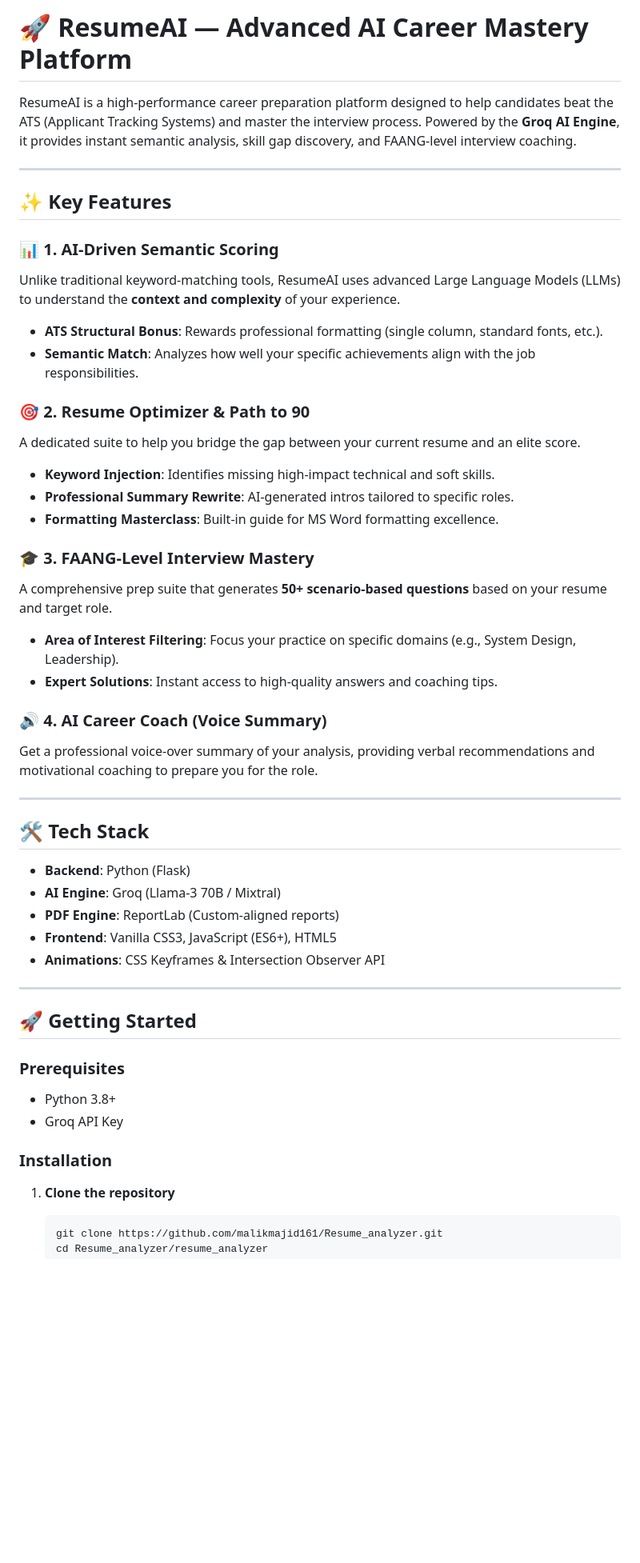
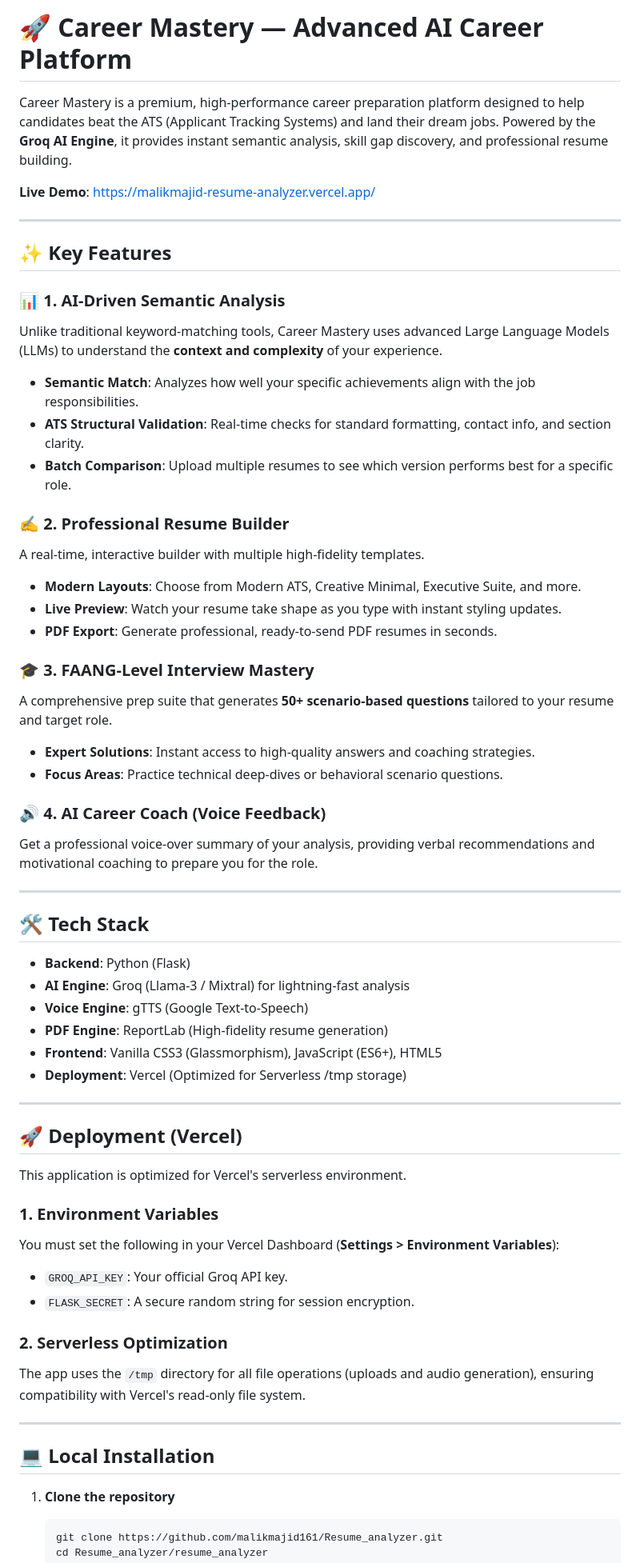
Before and after one commit to malikmajid161/Resume_analyzer, a Markdown page: README.md, the part around one of its changes. Shown at 80% size. Rendered like a GitHub page; blank space fills up the shorter version.

````diff
--- a/README.md
+++ b/README.md
@@ -1,28 +1,31 @@
-# 🚀 ResumeAI — Advanced AI Career Mastery Platform
+# 🚀 Career Mastery — Advanced AI Career Platform
 
-ResumeAI is a high-performance career preparation platform designed to help candidates beat the ATS (Applicant Tracking Systems) and master the interview process. Powered by the **Groq AI Engine**, it provides instant semantic analysis, skill gap discovery, and FAANG-level interview coaching.
+Career Mastery is a premium, high-performance career preparation platform designed to help candidates beat the ATS (Applicant Tracking Systems) and land their dream jobs. Powered by the **Groq AI Engine**, it provides instant semantic analysis, skill gap discovery, and professional resume building.
+
+**Live Demo**: [https://malikmajid-resume-analyzer.vercel.app/](https://malikmajid-resume-analyzer.vercel.app/)
 
 ---
 
 ## ✨ Key Features
 
-### 📊 1. AI-Driven Semantic Scoring
-Unlike traditional keyword-matching tools, ResumeAI uses advanced Large Language Models (LLMs) to understand the **context and complexity** of your experience.
-- **ATS Structural Bonus**: Rewards professional formatting (single column, standard fonts, etc.).
+### 📊 1. AI-Driven Semantic Analysis
+Unlike traditional keyword-matching tools, Career Mastery uses advanced Large Language Models (LLMs) to understand the **context and complexity** of your experience.
 - **Semantic Match**: Analyzes how well your specific achievements align with the job responsibilities.
+- **ATS Structural Validation**: Real-time checks for standard formatting, contact info, and section clarity.
+- **Batch Comparison**: Upload multiple resumes to see which version performs best for a specific role.
 
-### 🎯 2. Resume Optimizer & Path to 90
-A dedicated suite to help you bridge the gap between your current resume and an elite score.
-- **Keyword Injection**: Identifies missing high-impact technical and soft skills.
-- **Professional Summary Rewrite**: AI-generated intros tailored to specific roles.
-- **Formatting Masterclass**: Built-in guide for MS Word formatting excellence.
+### ✍️ 2. Professional Resume Builder
+A real-time, interactive builder with multiple high-fidelity templates.
+- **Modern Layouts**: Choose from Modern ATS, Creative Minimal, Executive Suite, and more.
+- **Live Preview**: Watch your resume take shape as you type with instant styling updates.
+- **PDF Export**: Generate professional, ready-to-send PDF resumes in seconds.
 
 ### 🎓 3. FAANG-Level Interview Mastery
-A comprehensive prep suite that generates **50+ scenario-based questions** based on your resume and target role.
-- **Area of Interest Filtering**: Focus your practice on specific domains (e.g., System Design, Leadership).
-- **Expert Solutions**: Instant access to high-quality answers and coaching tips.
+A comprehensive prep suite that generates **50+ scenario-based questions** tailored to your resume and target role.
+- **Expert Solutions**: Instant access to high-quality answers and coaching strategies.
+- **Focus Areas**: Practice technical deep-dives or behavioral scenario questions.
 
-### 🔊 4. AI Career Coach (Voice Summary)
+### 🔊 4. AI Career Coach (Voice Feedback)
 Get a professional voice-over summary of your analysis, providing verbal recommendations and motivational coaching to prepare you for the role.
 
 ---
@@ -30,20 +33,29 @@ Get a professional voice-over summary of your analysis, providing verbal recomme
 ## 🛠️ Tech Stack
 
 - **Backend**: Python (Flask)
-- **AI Engine**: Groq (Llama-3 70B / Mixtral)
-- **PDF Engine**: ReportLab (Custom-aligned reports)
-- **Frontend**: Vanilla CSS3, JavaScript (ES6+), HTML5
-- **Animations**: CSS Keyframes & Intersection Observer API
+- **AI Engine**: Groq (Llama-3 / Mixtral) for lightning-fast analysis
+- **Voice Engine**: gTTS (Google Text-to-Speech)
+- **PDF Engine**: ReportLab (High-fidelity resume generation)
+- **Frontend**: Vanilla CSS3 (Glassmorphism), JavaScript (ES6+), HTML5
+- **Deployment**: Vercel (Optimized for Serverless /tmp storage)
 
 ---
 
-## 🚀 Getting Started
+## 🚀 Deployment (Vercel)
 
-### Prerequisites
-- Python 3.8+
-- Groq API Key
+This application is optimized for Vercel's serverless environment.
 
-### Installation
+### 1. Environment Variables
+You must set the following in your Vercel Dashboard (**Settings > Environment Variables**):
+- `GROQ_API_KEY`: Your official Groq API key.
+- `FLASK_SECRET`: A secure random string for session encryption.
+
+### 2. Serverless Optimization
+The app uses the `/tmp` directory for all file operations (uploads and audio generation), ensuring compatibility with Vercel's read-only file system.
+
+---
+
+## 💻 Local Installation
 
 1. **Clone the repository**
    ```bash
````
Also changed, not shown: other parts of README.md (+6 -17 lines), static/screenshots/home.png, static/screenshots/results.png.
